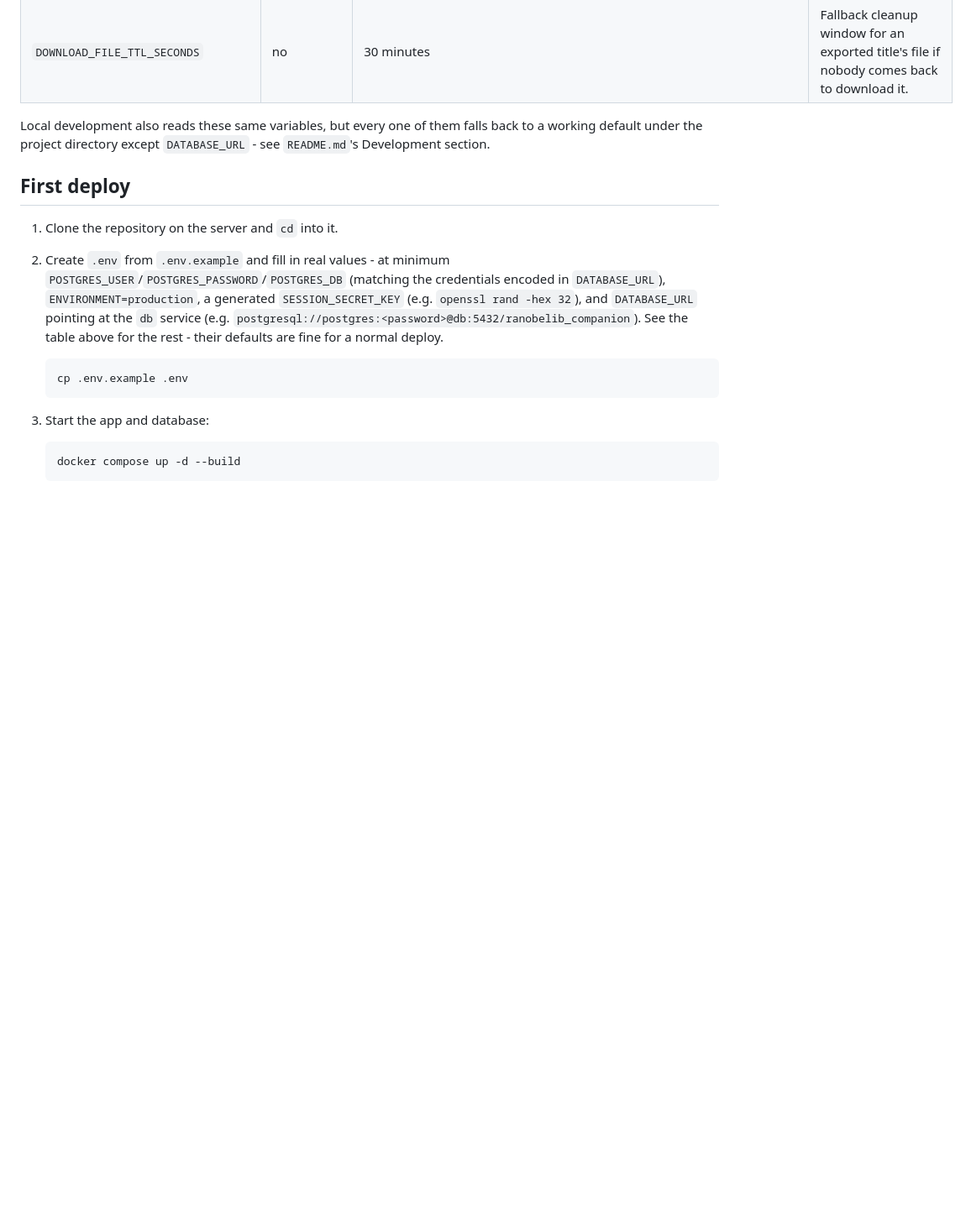
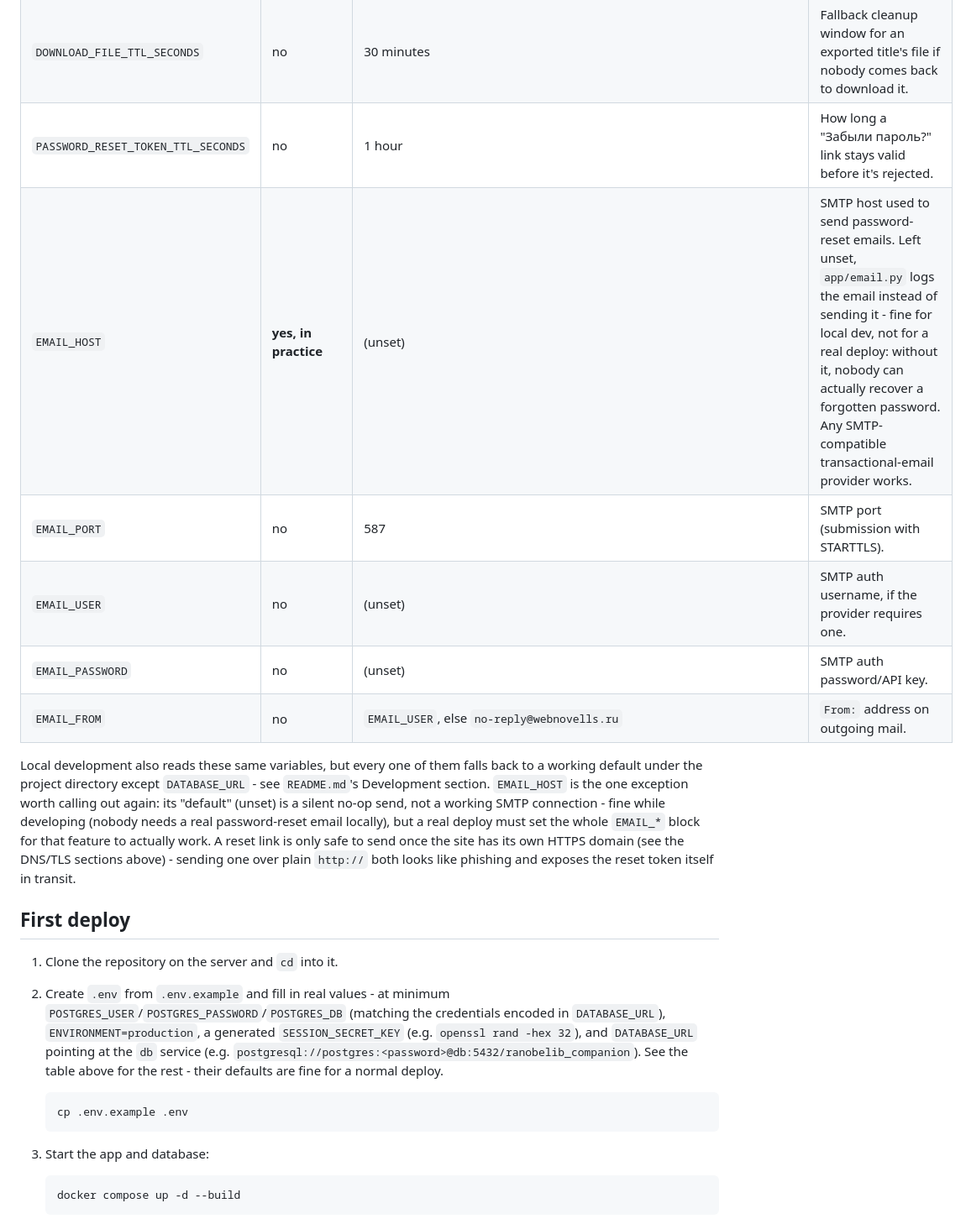
Before and after one commit to LLIJIYAPNIK/ranobelib-companion, a Markdown page: DEPLOY.md, the part around the change. Shown at 84% size. Rendered like a GitHub page; blank space fills up the shorter version.

Commit message:
Document EMAIL_*/PASSWORD_RESET_TOKEN_TTL_SECONDS in DEPLOY.md (PR 225)
EMAIL_HOST is marked "yes, in practice" rather than a hard requirement -
the app still starts without it (see app/email.py), but the feature does
nothing useful until a real deploy sets the whole EMAIL_* block.

Co-Authored-By: Claude Sonnet 5 <noreply@anthropic.com>
Claude-Session: https://claude.ai/code/session_01QcvvfJ923gzGzrezcqVJtg

```diff
--- a/DEPLOY.md
+++ b/DEPLOY.md
@@ -49,10 +49,21 @@ from ever sending the cookie back).
 | `SESSION_MAX_AGE_SECONDS` | no | 14 days | Session cookie lifetime for an ordinary login. |
 | `SESSION_REMEMBER_MAX_AGE_SECONDS` | no | 90 days | Session cookie lifetime when "Запомнить меня" was checked. |
 | `DOWNLOAD_FILE_TTL_SECONDS` | no | 30 minutes | Fallback cleanup window for an exported title's file if nobody comes back to download it. |
+| `PASSWORD_RESET_TOKEN_TTL_SECONDS` | no | 1 hour | How long a "Забыли пароль?" link stays valid before it's rejected. |
+| `EMAIL_HOST` | **yes, in practice** | (unset) | SMTP host used to send password-reset emails. Left unset, `app/email.py` logs the email instead of sending it - fine for local dev, not for a real deploy: without it, nobody can actually recover a forgotten password. Any SMTP-compatible transactional-email provider works. |
+| `EMAIL_PORT` | no | 587 | SMTP port (submission with STARTTLS). |
+| `EMAIL_USER` | no | (unset) | SMTP auth username, if the provider requires one. |
+| `EMAIL_PASSWORD` | no | (unset) | SMTP auth password/API key. |
+| `EMAIL_FROM` | no | `EMAIL_USER`, else `no-reply@webnovells.ru` | `From:` address on outgoing mail. |
 
 Local development also reads these same variables, but every one of them falls back to a
 working default under the project directory except `DATABASE_URL` - see `README.md`'s
-Development section.
+Development section. `EMAIL_HOST` is the one exception worth calling out again: its
+"default" (unset) is a silent no-op send, not a working SMTP connection - fine while
+developing (nobody needs a real password-reset email locally), but a real deploy must set
+the whole `EMAIL_*` block for that feature to actually work. A reset link is only safe to
+send once the site has its own HTTPS domain (see the DNS/TLS sections above) - sending one
+over plain `http://` both looks like phishing and exposes the reset token itself in transit.
 
 ## First deploy
 
```
